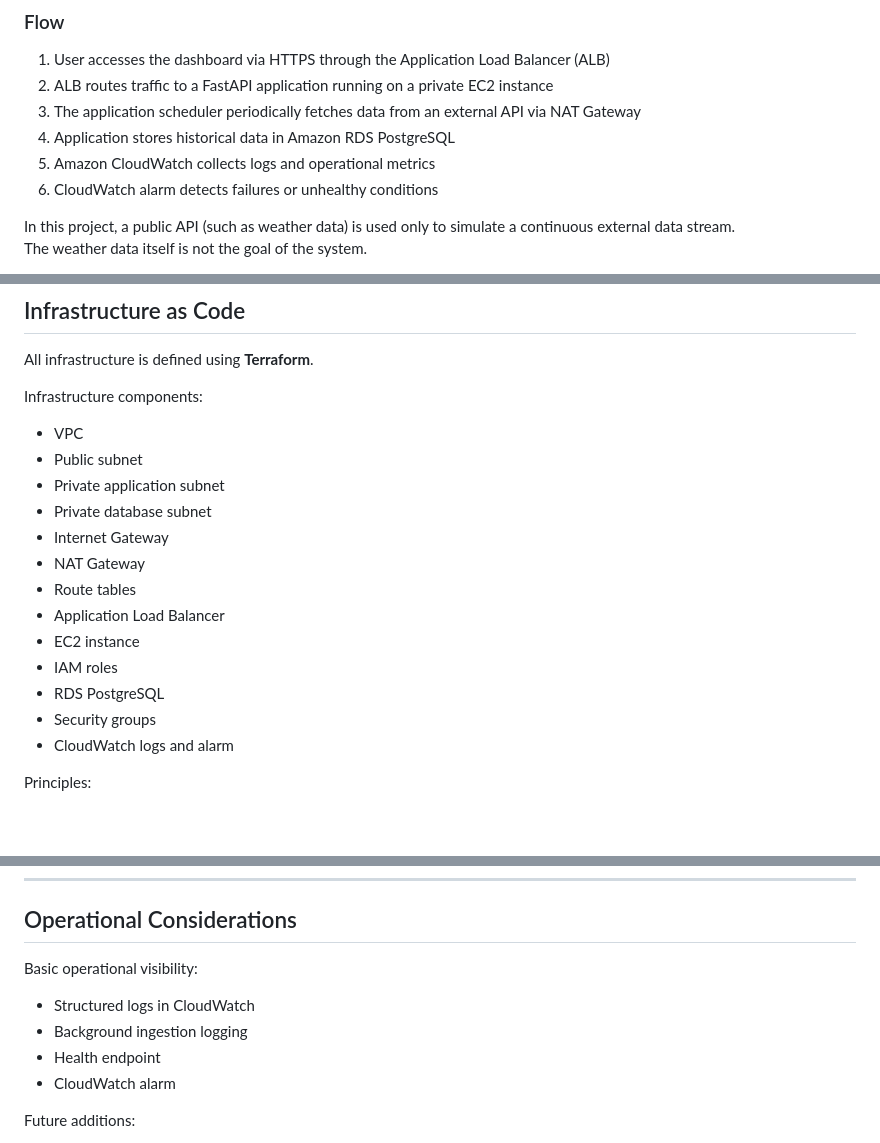
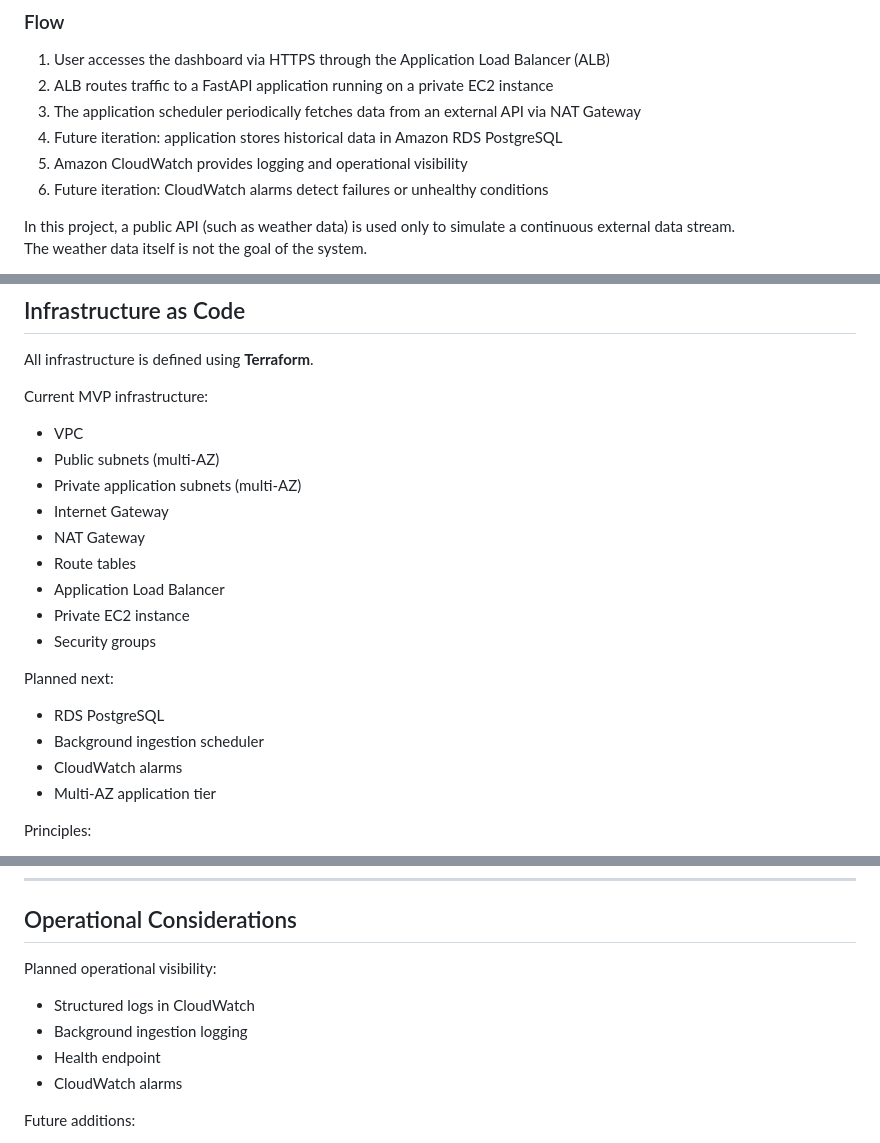
Before and after one commit to JoonasEronen/hosted-external-data-integration-service-aws, a Markdown page: README.md, 3 parts joined by grey strips. Rendered like a GitHub page; blank space fills up the shorter version.

Commit message:
docs: finalize README for multi-AZ network MVP

```diff
--- a/README.md
+++ b/README.md
@@ -33,9 +33,9 @@ The focus is on **clean architecture, networking fundamentals, automation, and o
 1. User accesses the dashboard via HTTPS through the Application Load Balancer (ALB)
 2. ALB routes traffic to a FastAPI application running on a private EC2 instance
 3. The application scheduler periodically fetches data from an external API via NAT Gateway
-4. Application stores historical data in Amazon RDS PostgreSQL
-5. Amazon CloudWatch collects logs and operational metrics
-6. CloudWatch alarm detects failures or unhealthy conditions
+4. Future iteration: application stores historical data in Amazon RDS PostgreSQL
+5. Amazon CloudWatch provides logging and operational visibility
+6. Future iteration: CloudWatch alarms detect failures or unhealthy conditions
 
 In this project, a public API (such as weather data) is used only to simulate a continuous external data stream.
 The weather data itself is not the goal of the system.
@@ -188,21 +188,23 @@ Trade-off:
 
 All infrastructure is defined using **Terraform**.
 
-Infrastructure components:
+Current MVP infrastructure:
 
 - VPC
-- Public subnet
-- Private application subnet
-- Private database subnet
+- Public subnets (multi-AZ)
+- Private application subnets (multi-AZ)
 - Internet Gateway
 - NAT Gateway
 - Route tables
 - Application Load Balancer
-- EC2 instance
-- IAM roles
+- Private EC2 instance
+- Security groups
+
+Planned next:
 - RDS PostgreSQL
-- Security groups
-- CloudWatch logs and alarm
+- Background ingestion scheduler
+- CloudWatch alarms
+- Multi-AZ application tier
 
 Principles:
 
@@ -263,12 +265,12 @@ HTTP response through ALB:
 
 ## Operational Considerations
 
-Basic operational visibility:
+Planned operational visibility:
 
 - Structured logs in CloudWatch
 - Background ingestion logging
 - Health endpoint
-- CloudWatch alarm
+- CloudWatch alarms
 
 Future additions:
 
```
Also changed, not shown: other parts of README.md (+1 -1 lines).
